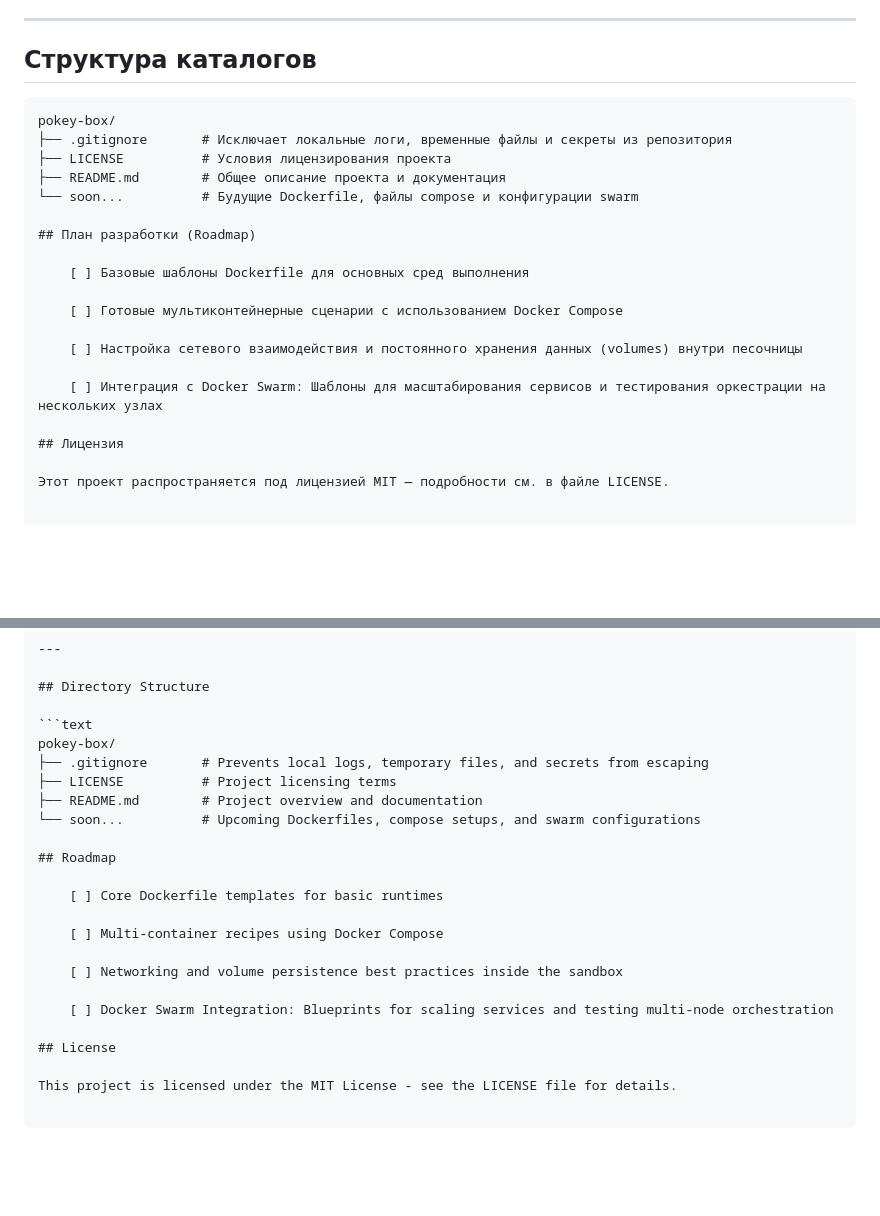
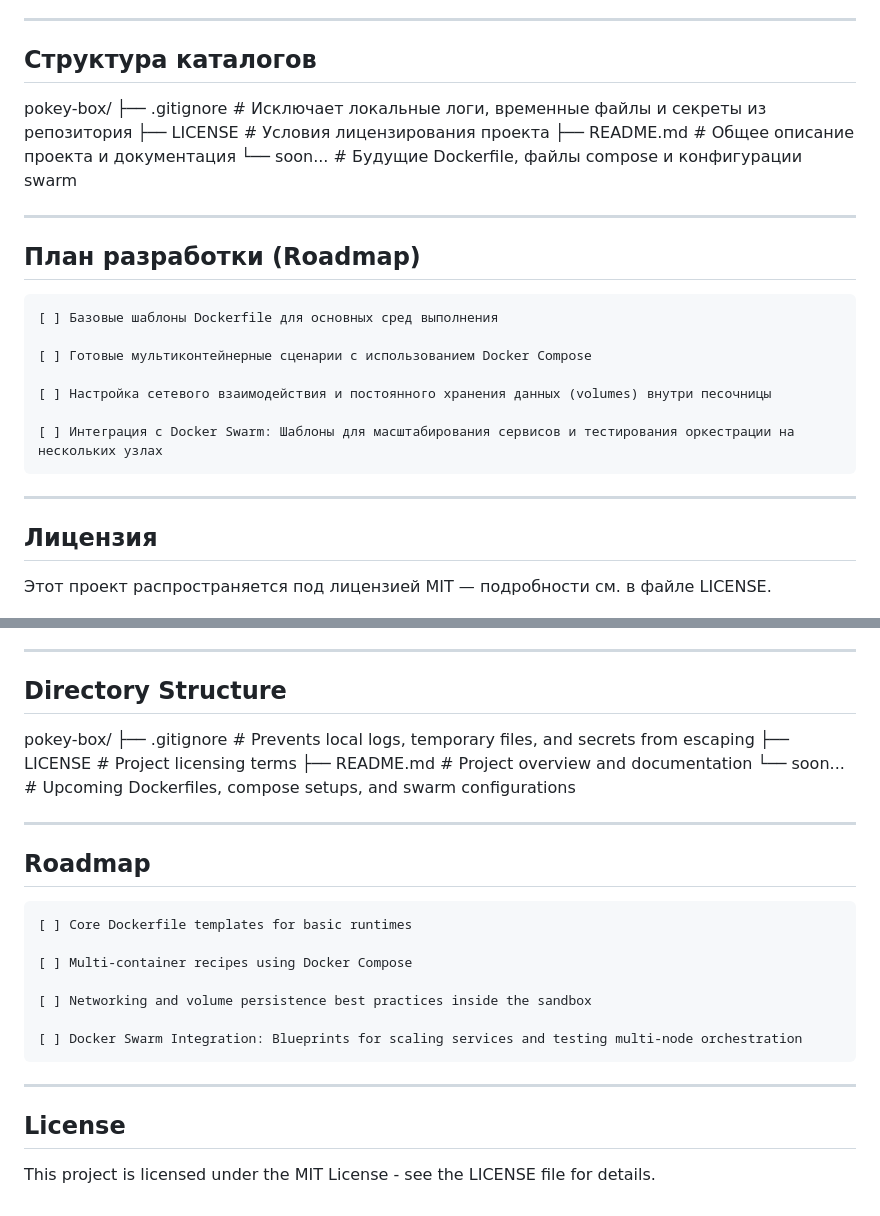
Before and after one commit to ect-vx/pokey-box, a Markdown page: README.md, 2 parts joined by grey strips. Drawn GitHub-style; blank space fills up the shorter version.

Commit message:
Initial commit with fixed layout

````diff
--- a/README.md
+++ b/README.md
@@ -23,12 +23,13 @@
 
 ## Структура каталогов
 
-```text
 pokey-box/
 ├── .gitignore       # Исключает локальные логи, временные файлы и секреты из репозитория
 ├── LICENSE          # Условия лицензирования проекта
 ├── README.md        # Общее описание проекта и документация
 └── soon...          # Будущие Dockerfile, файлы compose и конфигурации swarm
+
+---
 
 ## План разработки (Roadmap)
 
@@ -39,6 +40,8 @@ pokey-box/
     [ ] Настройка сетевого взаимодействия и постоянного хранения данных (volumes) внутри песочницы
 
     [ ] Интеграция с Docker Swarm: Шаблоны для масштабирования сервисов и тестирования оркестрации на нескольких узлах
+
+---
 
 ## Лицензия
 
@@ -80,12 +83,13 @@ A lightweight, minimal-friction sandbox environment based on Docker and containe
 
 ## Directory Structure
 
-```text
 pokey-box/
 ├── .gitignore       # Prevents local logs, temporary files, and secrets from escaping
 ├── LICENSE          # Project licensing terms
 ├── README.md        # Project overview and documentation
 └── soon...          # Upcoming Dockerfiles, compose setups, and swarm configurations
+
+---
 
 ## Roadmap
 
@@ -97,6 +101,8 @@ pokey-box/
 
     [ ] Docker Swarm Integration: Blueprints for scaling services and testing multi-node orchestration
 
+---
+
 ## License
 
 This project is licensed under the MIT License - see the LICENSE file for details.
````
